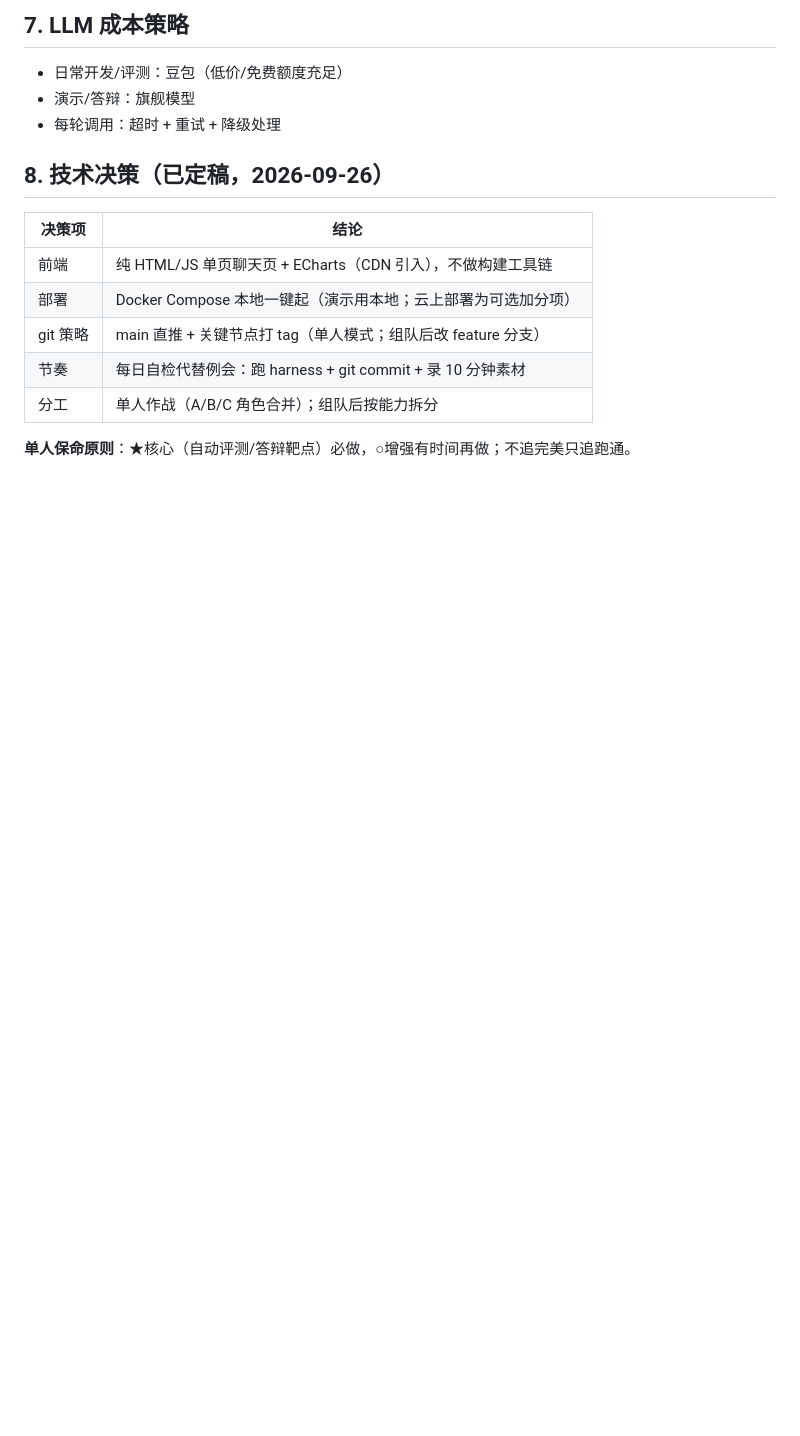
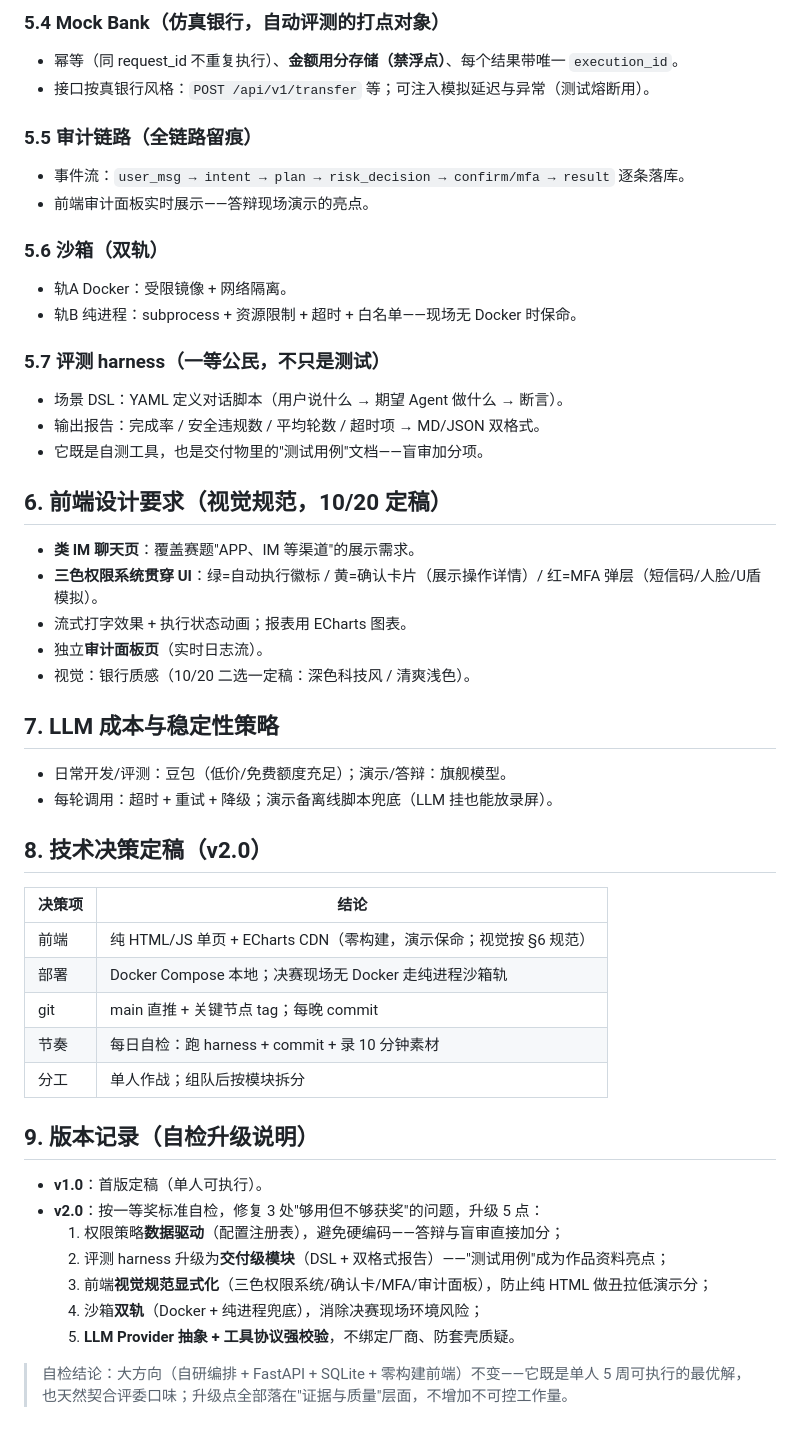
Before and after one commit to ggjinyu68986/weiyan-bank-agent, a Markdown page: docs/requirements.md, the part around one of its changes. GitHub-like rendering; blank space fills up the shorter version.

```diff
--- a/docs/requirements.md
+++ b/docs/requirements.md
@@ -57,18 +62,52 @@
 
-## 7. LLM 成本策略
+### 5.4 Mock Bank（仿真银行，自动评测的打点对象）
+- 幂等（同 request_id 不重复执行）、**金额用分存储（禁浮点）**、每个结果带唯一 `execution_id`。
+- 接口按真银行风格：`POST /api/v1/transfer` 等；可注入模拟延迟与异常（测试熔断用）。
 
-- 日常开发/评测：豆包（低价/免费额度充足）
-- 演示/答辩：旗舰模型
-- 每轮调用：超时 + 重试 + 降级处理
+### 5.5 审计链路（全链路留痕）
+- 事件流：`user_msg → intent → plan → risk_decision → confirm/mfa → result` 逐条落库。
+- 前端审计面板实时展示——答辩现场演示的亮点。
 
-## 8. 技术决策（已定稿，2026-09-26）
+### 5.6 沙箱（双轨）
+- 轨A Docker：受限镜像 + 网络隔离。
+- 轨B 纯进程：subprocess + 资源限制 + 超时 + 白名单——现场无 Docker 时保命。
+
+### 5.7 评测 harness（一等公民，不只是测试）
+- 场景 DSL：YAML 定义对话脚本（用户说什么 → 期望 Agent 做什么 → 断言）。
+- 输出报告：完成率 / 安全违规数 / 平均轮数 / 超时项 → MD/JSON 双格式。
+- 它既是自测工具，也是交付物里的"测试用例"文档——盲审加分项。
+
+## 6. 前端设计要求（视觉规范，10/20 定稿）
+
+- **类 IM 聊天页**：覆盖赛题"APP、IM 等渠道"的展示需求。
+- **三色权限系统贯穿 UI**：绿=自动执行徽标 / 黄=确认卡片（展示操作详情）/ 红=MFA 弹层（短信码/人脸/U盾 模拟）。
+- 流式打字效果 + 执行状态动画；报表用 ECharts 图表。
+- 独立**审计面板页**（实时日志流）。
+- 视觉：银行质感（10/20 二选一定稿：深色科技风 / 清爽浅色）。
+
+## 7. LLM 成本与稳定性策略
+
+- 日常开发/评测：豆包（低价/免费额度充足）；演示/答辩：旗舰模型。
+- 每轮调用：超时 + 重试 + 降级；演示备离线脚本兜底（LLM 挂也能放录屏）。
+
+## 8. 技术决策定稿（v2.0）
 
 | 决策项 | 结论 |
 |---|---|
-| 前端 | 纯 HTML/JS 单页聊天页 + ECharts（CDN 引入），不做构建工具链 |
-| 部署 | Docker Compose 本地一键起（演示用本地；云上部署为可选加分项） |
-| git 策略 | main 直推 + 关键节点打 tag（单人模式；组队后改 feature 分支） |
-| 节奏 | 每日自检代替例会：跑 harness + git commit + 录 10 分钟素材 |
-| 分工 | 单人作战（A/B/C 角色合并）；组队后按能力拆分 |
+| 前端 | 纯 HTML/JS 单页 + ECharts CDN（零构建，演示保命；视觉按 §6 规范） |
+| 部署 | Docker Compose 本地；决赛现场无 Docker 走纯进程沙箱轨 |
+| git | main 直推 + 关键节点 tag；每晚 commit |
+| 节奏 | 每日自检：跑 harness + commit + 录 10 分钟素材 |
+| 分工 | 单人作战；组队后按模块拆分 |
 
-**单人保命原则**：★核心（自动评测/答辩靶点）必做，○增强有时间再做；不追完美只追跑通。
+## 9. 版本记录（自检升级说明）
+
+- **v1.0**：首版定稿（单人可执行）。
+- **v2.0**：按一等奖标准自检，修复 3 处"够用但不够获奖"的问题，升级 5 点：
+  1. 权限策略**数据驱动**（配置注册表），避免硬编码——答辩与盲审直接加分；
+  2. 评测 harness 升级为**交付级模块**（DSL + 双格式报告）——"测试用例"成为作品资料亮点；
+  3. 前端**视觉规范显式化**（三色权限系统/确认卡/MFA/审计面板），防止纯 HTML 做丑拉低演示分；
+  4. 沙箱**双轨**（Docker + 纯进程兜底），消除决赛现场环境风险；
+  5. **LLM Provider 抽象 + 工具协议强校验**，不绑定厂商、防套壳质疑。
+
+> 自检结论：大方向（自研编排 + FastAPI + SQLite + 零构建前端）不变——它既是单人 5 周可执行的最优解，也天然契合评委口味；升级点全部落在"证据与质量"层面，不增加不可控工作量。
```
Also changed, not shown: other parts of docs/requirements.md (+38 -33 lines).
